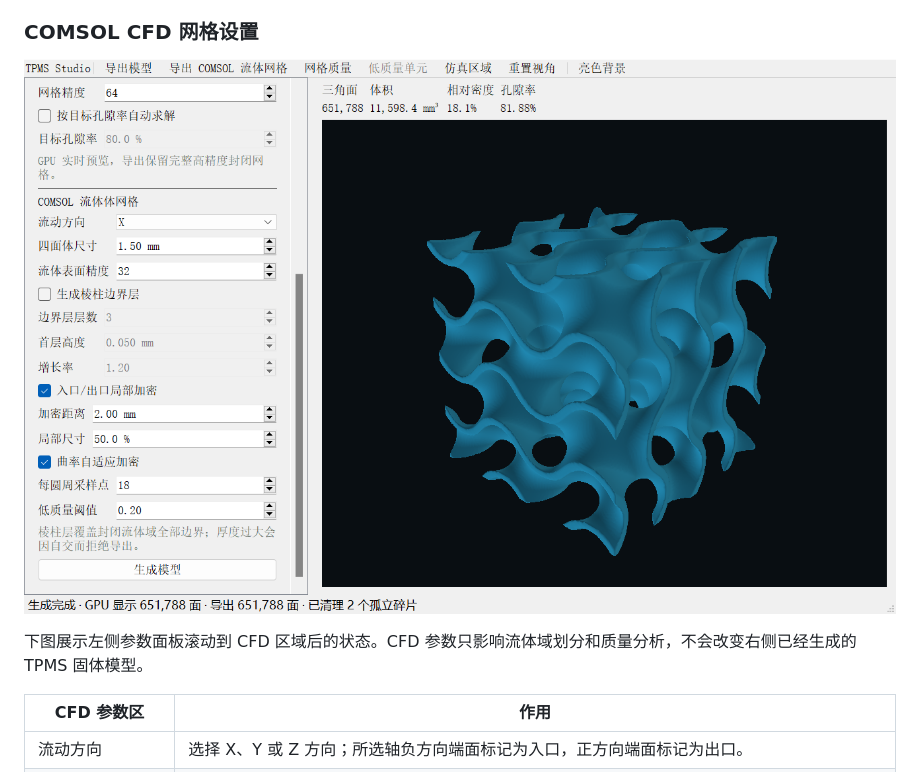
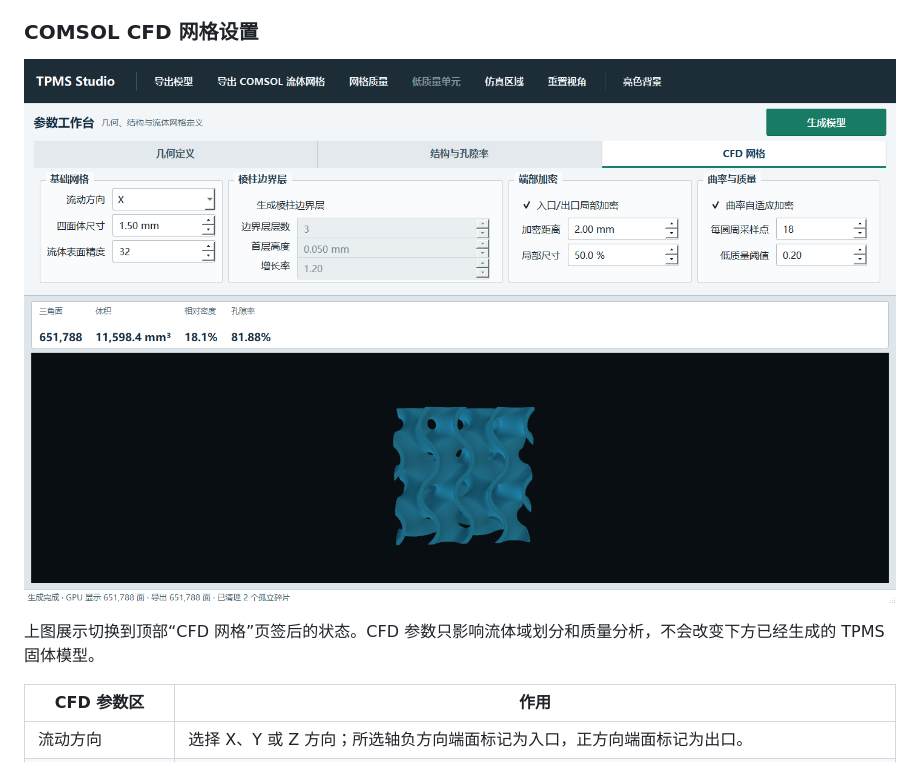
Before and after one commit to Starlre/TPMS-Studio, a Markdown page: README.md, the part around one of its changes. GitHub-like rendering; pictures changed too: image-cfd.png.

```diff
--- a/README.md
+++ b/README.md
@@ -47,7 +46,7 @@ TPMS Studio 是一个本地运行的 TPMS 参数化建模桌面工具，可生
 
 ![TPMS Studio CFD 网格设置界面](image-cfd.png)
 
-下图展示左侧参数面板滚动到 CFD 区域后的状态。CFD 参数只影响流体域划分和质量分析，不会改变右侧已经生成的 TPMS 固体模型。
+上图展示切换到顶部“CFD 网格”页签后的状态。CFD 参数只影响流体域划分和质量分析，不会改变下方已经生成的 TPMS 固体模型。
 
 | CFD 参数区 | 作用 |
 | --- | --- |
```
Also changed, not shown: other parts of README.md (+8 -9 lines), CHANGELOG.md (+8 -0 lines), DEVELOPMENT_LOG.md (+15 -1 lines), image.png, 1 other file.
